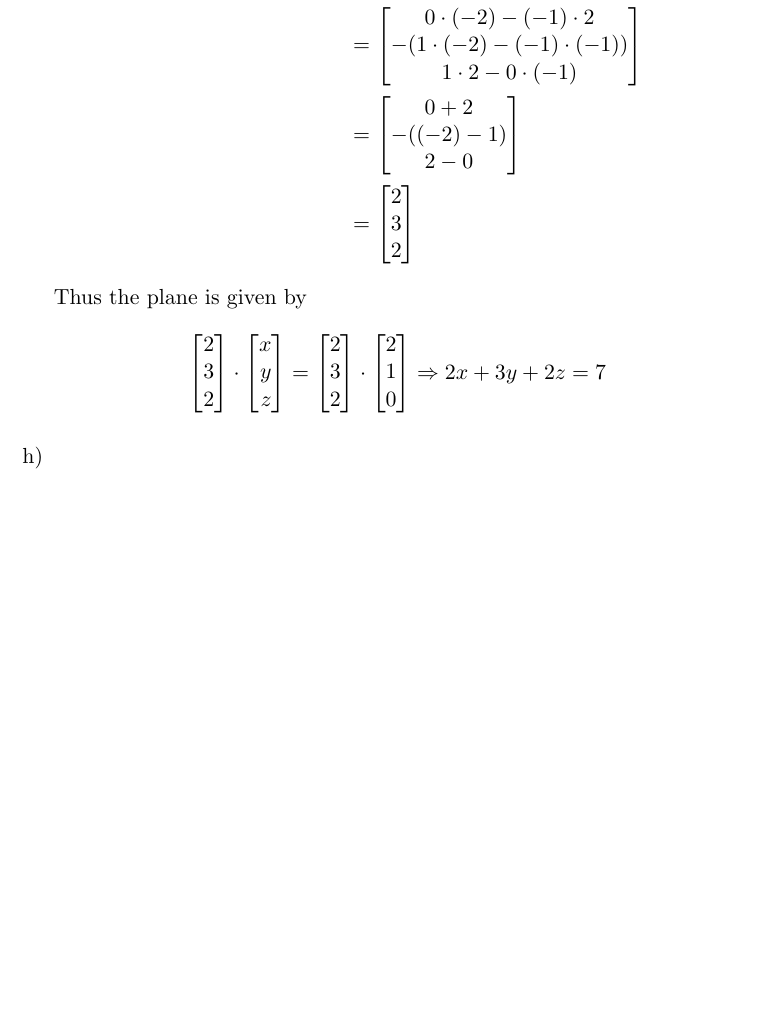
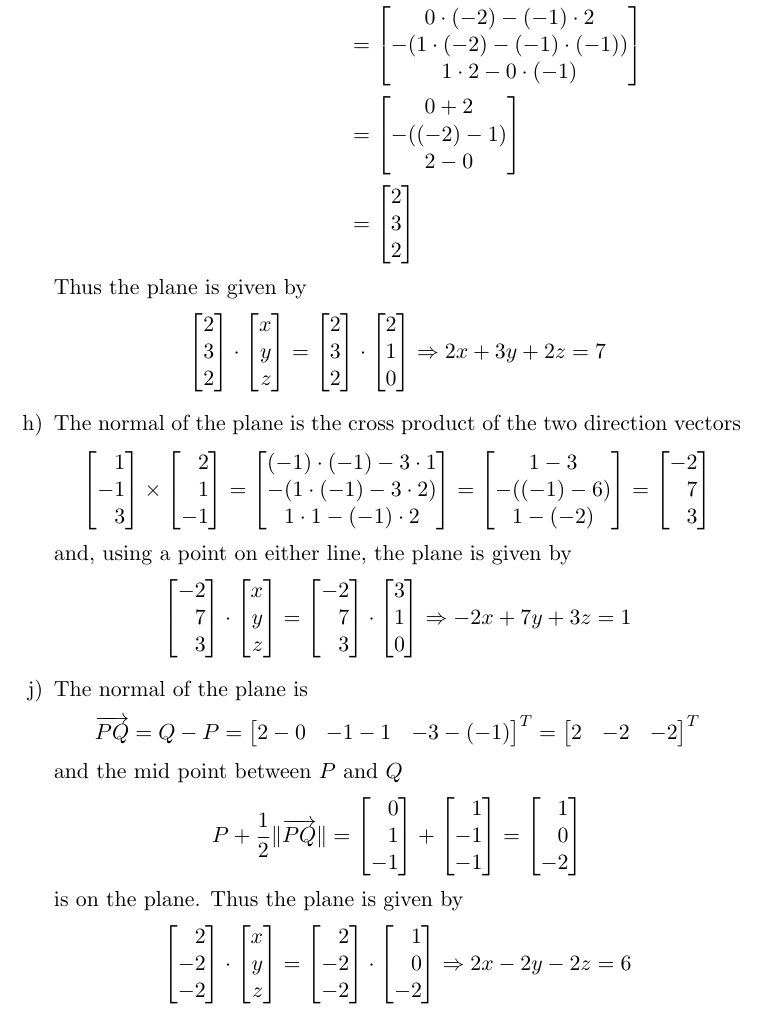
Before and after one commit to RagnarArdal/dim-ta-solutions, a LaTeX document (08/problems/4.2.14bdfhj.tex): part of page 2 of 2, cut so that both start at the same text, the shorter picture padded with empty space. Compiled offline with pdfLaTeX.

Commit message:
Finished 14 A

```diff
--- a/08/problems/4.2.14bdfhj.tex
+++ b/08/problems/4.2.14bdfhj.tex
@@ -199,9 +199,121 @@ Find the equation of each of the following planes.
 			2x + 3y + 2z = 7
 		\]
 	\setcounter{enumi}{7}
+	\item The normal of the plane is the cross product of the two direction vectors
+		\[
+			\begin{bmatrix*}[r]1\\-1\\3\end{bmatrix*}
+			\times
+			\begin{bmatrix*}[r]2\\1\\-1\end{bmatrix*}
+			=
+			\begin{bmatrix}
+				(-1)\cdot(-1) - 3\cdot1 \\
+				-(1\cdot(-1) - 3\cdot2) \\
+				1\cdot1 - (-1)\cdot2
+			\end{bmatrix}
+			=
+			\begin{bmatrix}
+				1 - 3 \\
+				-((-1) - 6) \\
+				1 - (-2)
+			\end{bmatrix}
+			=
+			\begin{bmatrix*}[r]-2\\7\\3\end{bmatrix*}
+		\]
+		and, using a point on either line, the plane is given by
+	\setcounter{enumi}{9}
+		\[
+			\begin{bmatrix*}[r]
+				-2 \\
+				7 \\
+				3
+			\end{bmatrix*}
+			\cdot
+			\begin{bmatrix*}[r]
+				x \\
+				y \\
+				z
+			\end{bmatrix*}
+			=
+			\begin{bmatrix*}[r]
+				-2 \\
+				7 \\
+				3
+			\end{bmatrix*}
+			\cdot
+			\begin{bmatrix*}[r]
+				3 \\
+				1 \\
+				0
+			\end{bmatrix*}
+			\Rightarrow
+			-2x + 7y + 3z = 1
+		\]
 	\item
-	\setcounter{enumi}{9}
-	\item
+		The normal of the plane is
+		\[
+			\overrightarrow{PQ}
+			=
+			Q - P
+			=
+			\begin{bmatrix}
+				2 - 0 & -1 - 1 & -3 - (-1)
+			\end{bmatrix}^T
+			=
+			\begin{bmatrix}
+				2 & -2 & -2
+			\end{bmatrix}^T
+		\]
+		and the mid point between $P$ and $Q$
+		\[
+			P + \frac{1}{2}\|\overrightarrow{PQ}\|
+			=
+			\begin{bmatrix*}[r]
+				0 \\
+				1 \\
+				-1
+			\end{bmatrix*}
+			+
+			\begin{bmatrix*}[r]
+				1 \\
+				-1 \\
+				-1
+			\end{bmatrix*}
+			=
+			\begin{bmatrix*}[r]
+				1 \\
+				0 \\
+				-2
+			\end{bmatrix*}
+		\]
+		is on the plane.
+		Thus the plane is given by
+		\[
+			\begin{bmatrix*}[r]
+				2 \\
+				-2 \\
+				-2
+			\end{bmatrix*}
+			\cdot
+			\begin{bmatrix*}[r]
+				x \\
+				y \\
+				z
+			\end{bmatrix*}
+			=
+			\begin{bmatrix*}[r]
+				2 \\
+				-2 \\
+				-2
+			\end{bmatrix*}
+			\cdot
+			\begin{bmatrix*}[r]
+				1 \\
+				0 \\
+				-2
+			\end{bmatrix*}
+			\Rightarrow
+			2x - 2y - 2z = 6
+		\]
 \end{enumerate}
 
 \end{document}
```
